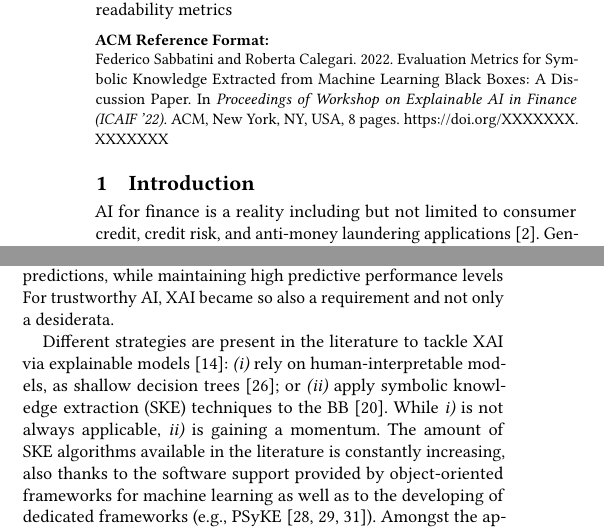
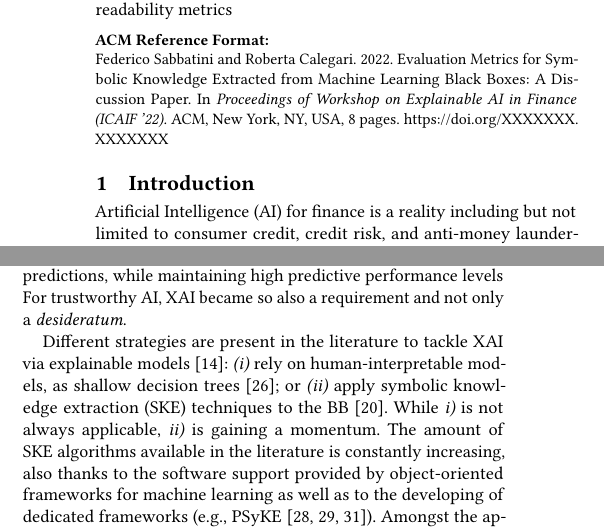
Before and after one commit to sabbatinif/icaif-2022-scoring, a LaTeX paper (icaif-2022-scoring.tex): two parts of the columns of page 1 of 8, joined at a grey line, cut so that both start at the same text. Compiled offline with pdfLaTeX.

Commit message:
fs: minor

```diff
--- a/icaif-2022-scoring.tex
+++ b/icaif-2022-scoring.tex
@@ -122,7 +122,7 @@
 
 \section{Introduction}
 
-AI for finance is a reality including but not limited to consumer credit, credit risk, and anti-money laundering applications \cite{aziz2019machine}.
+Artificial Intelligence (AI) for finance is a reality including but not limited to consumer credit, credit risk, and anti-money laundering applications \cite{aziz2019machine}.
 %
 Generally, techniques of machine learning exploited -- in order to obtain high predictive capabilities -- are the so-called sub-symbolic techniques, that offers advantages as well as drawbacks~\cite{rocha2012far}.
 %
@@ -138,7 +138,7 @@ It is still unclear how to implement and regulate trustworthy AI systems in prac
 %
 A possible step towards trustworthy AI is to develop explainable AI (XAI). XAI aims to create insight into how and why AI models produce predictions, while maintaining high predictive performance levels
 %
-For trustworthy AI, XAI became so also a requirement and not only a desiderata.
+For trustworthy AI, XAI became so also a requirement and not only a \emph{desideratum}.
 
 %The ubiquitous presence of sub-symbolic machine learning predictors in the large majority of decision systems~\cite{rocha2012far} offers advantages as well as drawbacks.
 %
```
